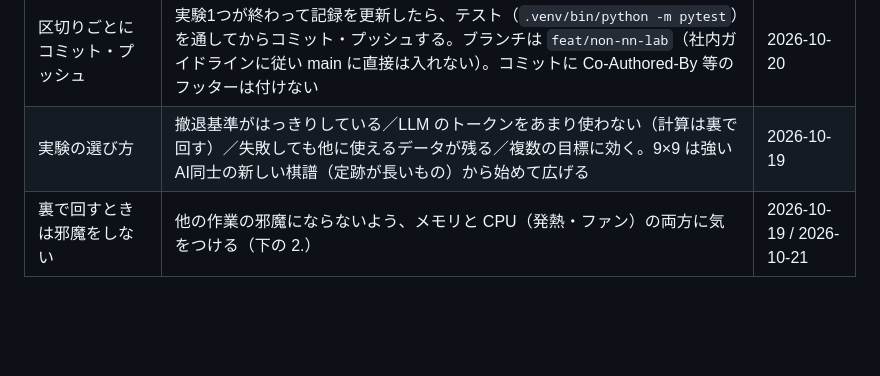
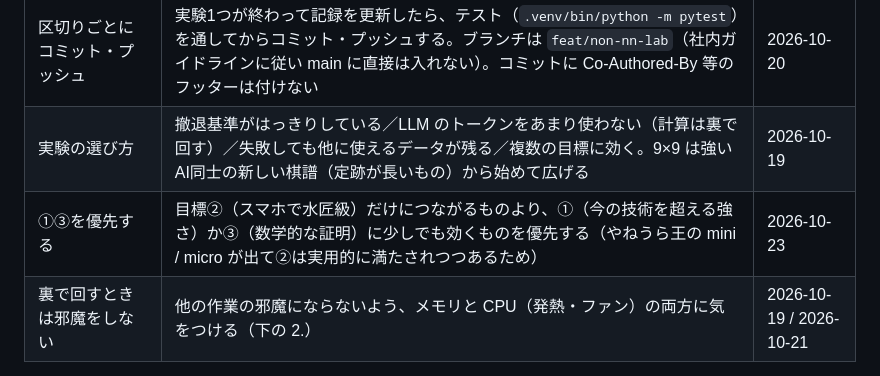
Before and after one commit to zuisho-1848-o/shogi-ai, a Markdown page: research/運用メモ.md, the part around the change. Drawn GitHub-style; blank space fills up the shorter version.

```diff
--- a/research/運用メモ.md
+++ b/research/運用メモ.md
@@ -13,6 +13,7 @@ AI エージェントのメモリに保存している内容を、リポジト
 | 記録は research/ に置く | 調査結果・実験計画・結果は、メモリだけでなく research/ にも書いて、後で振り返れるようにする | 2026-10-19 |
 | 区切りごとにコミット・プッシュ | 実験1つが終わって記録を更新したら、テスト（`.venv/bin/python -m pytest`）を通してからコミット・プッシュする。ブランチは `feat/non-nn-lab`（社内ガイドラインに従い main に直接は入れない）。コミットに Co-Authored-By 等のフッターは付けない | 2026-10-20 |
 | 実験の選び方 | 撤退基準がはっきりしている／LLM のトークンをあまり使わない（計算は裏で回す）／失敗しても他に使えるデータが残る／複数の目標に効く。9×9 は強いAI同士の新しい棋譜（定跡が長いもの）から始めて広げる | 2026-10-19 |
+| ①③を優先する | 目標②（スマホで水匠級）だけにつながるものより、①（今の技術を超える強さ）か③（数学的な証明）に少しでも効くものを優先する（やねうら王の mini / micro が出て②は実用的に満たされつつあるため） | 2026-10-23 |
 | 裏で回すときは邪魔をしない | 他の作業の邪魔にならないよう、メモリと CPU（発熱・ファン）の両方に気をつける（下の 2.） | 2026-10-19 / 2026-10-21 |
 
 ## 2. 裏で計算を回すときの注意（やってみて分かったこと）
```
Also changed, not shown: research/実験計画_フェーズ0.md (+3 -0 lines), research/非NN将棋AI_研究方針.md (+7 -0 lines).
